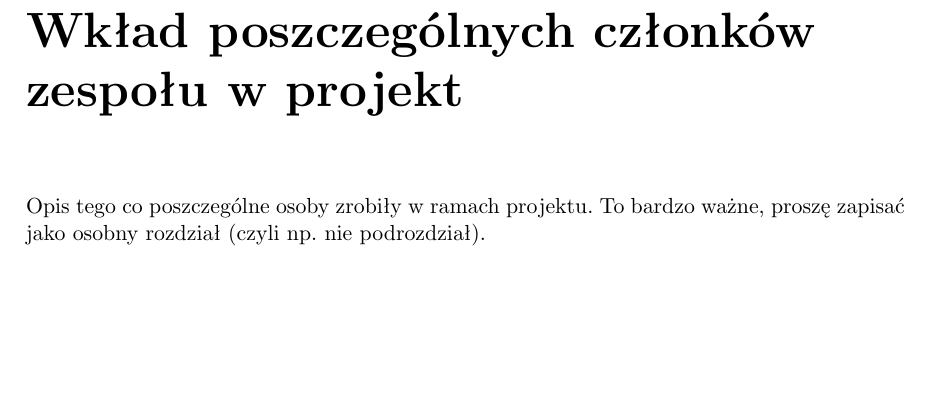
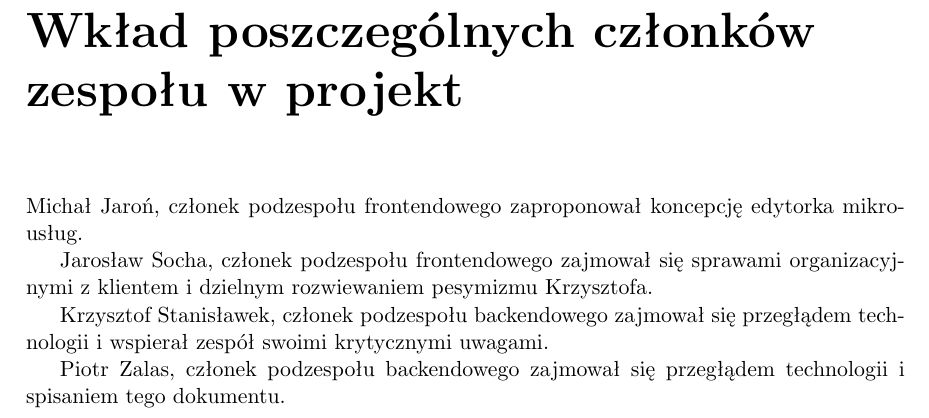
Before and after one commit to zhtk/bachelor-thesis, a LaTeX thesis (praca.tex): part of page 19 of 23, cut so that both start at the same text, the shorter picture padded with empty space. Compiled offline with pdfLaTeX.

Commit message:
Wstępny wkład

```diff
--- a/praca.tex
+++ b/praca.tex
@@ -297,7 +297,13 @@ Po przedstawieniu naszych wyników klientowi doszliśmy do wniosku, że zakres n
 \end{itemize}
 
 \chapter{Wkład poszczególnych członków zespołu w projekt}\label{r:wklad}
-Opis tego co poszczególne osoby zrobiły w ramach projektu. To bardzo ważne, proszę zapisać jako osobny rozdział (czyli np. nie podrozdział).
+Michał Jaroń, członek podzespołu frontendowego zaproponował koncepcję edytorka mikrousług.
+
+Jarosław Socha, członek podzespołu frontendowego zajmował się sprawami organizacyjnymi z klientem i dzielnym rozwiewaniem pesymizmu Krzysztofa.
+
+Krzysztof Stanisławek, członek podzespołu backendowego zajmował się przegłądem technologii i wspierał zespół swoimi krytycznymi uwagami.
+
+Piotr Zalas, członek podzespołu backendowego zajmował się przegłądem technologii i spisaniem tego dokumentu.
 
 \appendix
 \chapter{Spis zawartości dołączonej płyty CD}\label{r:spis}
```
